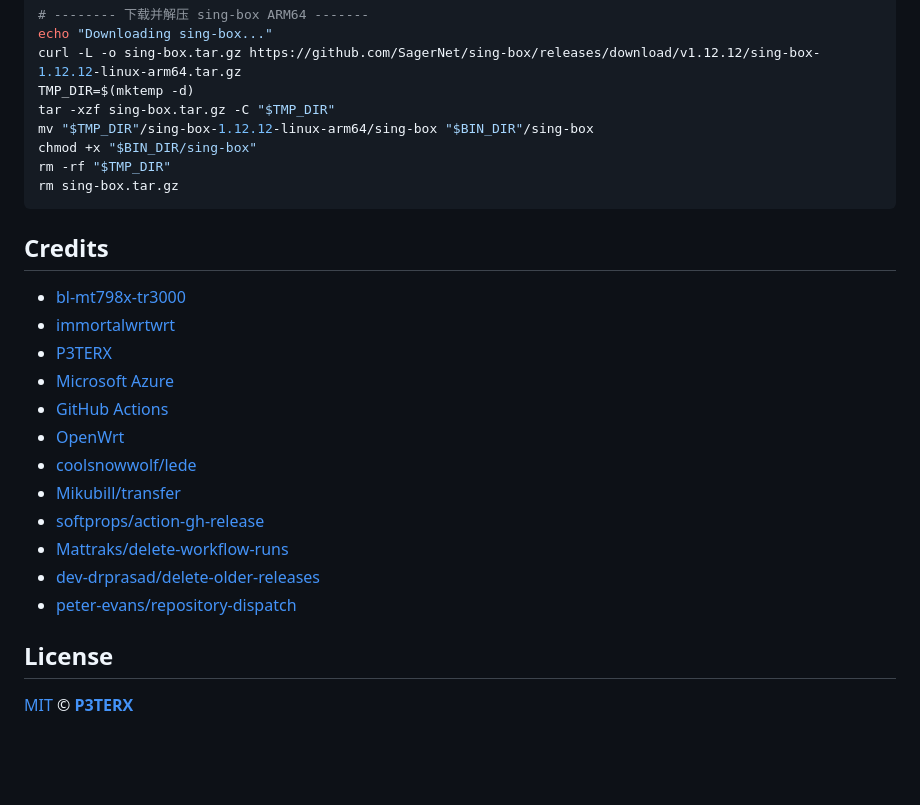
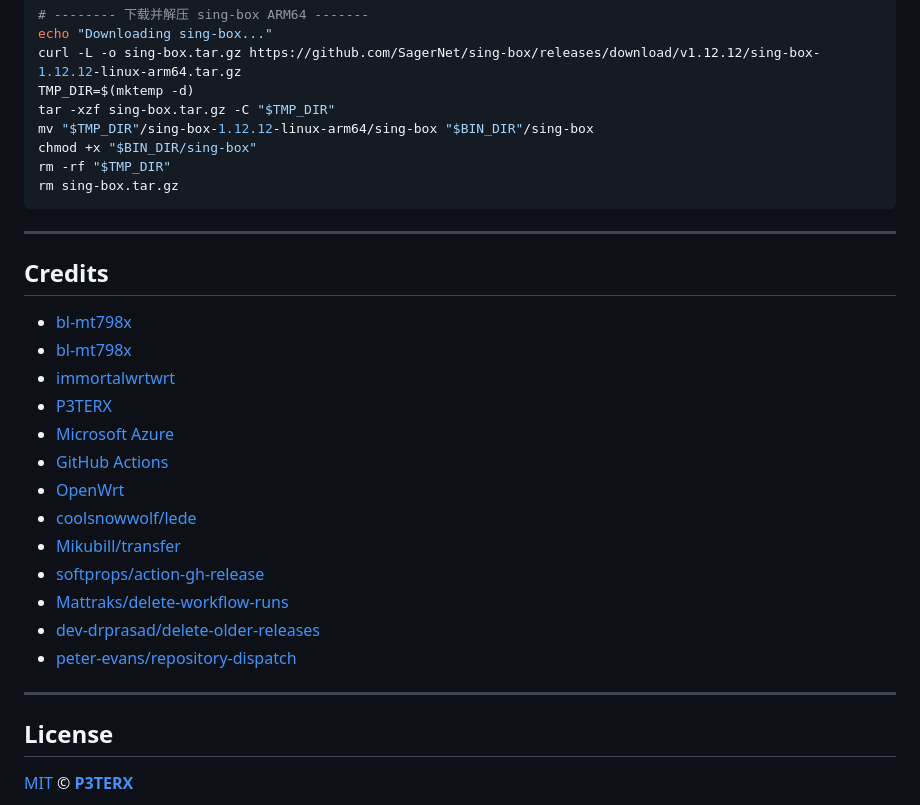
Before and after one commit to localhost-copilot/immortalwrt-mt7981-cudy-tr3000, a Markdown page: README.md, the part around one of its changes. Rendered like a GitHub page; blank space fills up the shorter version.

````diff
--- a/README.md
+++ b/README.md
@@ -75,9 +88,12 @@ rm -rf "$TMP_DIR"
 rm sing-box.tar.gz
 ```
 
+---
+
 ## Credits
 
-- [bl-mt798x-tr3000](https://github.com/ZT229/bl-mt798x_tr3000)
+- [bl-mt798x](https://github.com/hanwckf/bl-mt798x)
+- [bl-mt798x](https://github.com/sos801107/bl-mt798x-oss)
 - [immortalwrtwrt](https://github.com/padavanonly/immortalwrt-mt798x-6.6)
 - [P3TERX](https://github.com/P3TERX)
 - [Microsoft Azure](https://azure.microsoft.com)
@@ -90,6 +106,8 @@ rm sing-box.tar.gz
 - [dev-drprasad/delete-older-releases](https://github.com/dev-drprasad/delete-older-releases)
 - [peter-evans/repository-dispatch](https://github.com/peter-evans/repository-dispatch)
 
+---
+
 ## License
 
 [MIT](https://github.com/P3TERX/Actions-OpenWrt/blob/main/LICENSE) © [**P3TERX**](https://p3terx.com)
````
Also changed, not shown: other parts of README.md (+20 -7 lines), tr3000.png (added).
